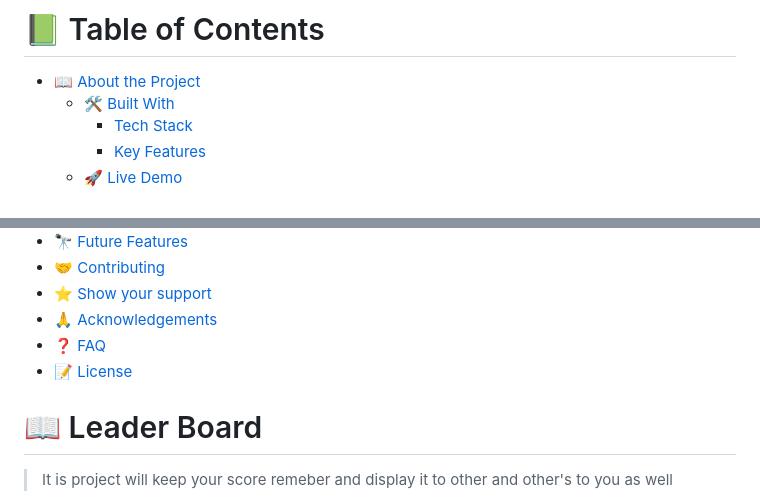
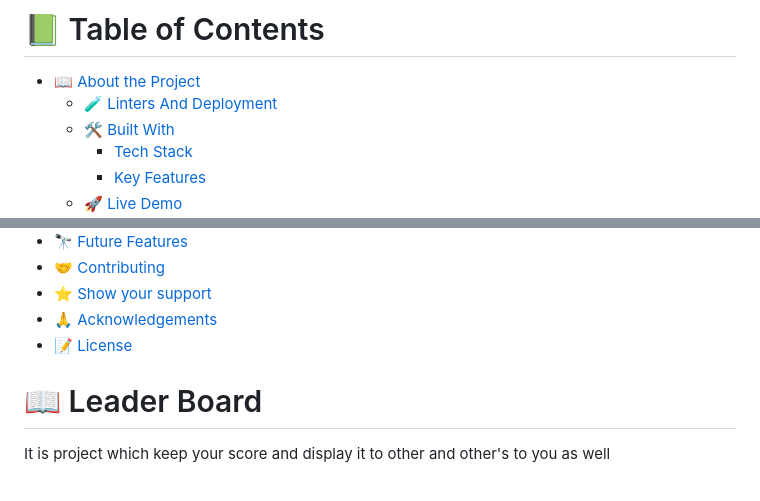
Before and after one commit to PowerLevel9000/LeaderboardWithApi, a Markdown page: README.md, 2 parts joined by grey strips. Rendered like a GitHub page.

```diff
--- a/README.md
+++ b/README.md
@@ -19,6 +19,7 @@
 # 📗 Table of Contents
 
 - [📖 About the Project](#about-project)
+  - [🧪 Linters And Deployment](#linters)
   - [🛠 Built With](#built-with)
     - [Tech Stack](#tech-stack)
     - [Key Features](#key-features)
@@ -35,12 +36,11 @@
 - [🤝 Contributing](#contributing)
 - [⭐️ Show your support](#support)
 - [🙏 Acknowledgements](#acknowledgements)
-- [❓ FAQ ](#faq)
 - [📝 License](#license)
 
 <!-- PROJECT DESCRIPTION -->
 
 # 📖 Leader Board <a name="about-project"></a>
 
-> It is project will keep your score remeber and display it to other and other's to you as well
+It is project which keep your score and display it to other and other's to you as well
 
```
Also changed, not shown: other parts of README.md (+38 -34 lines), media/adarsh-logo.png (added).
